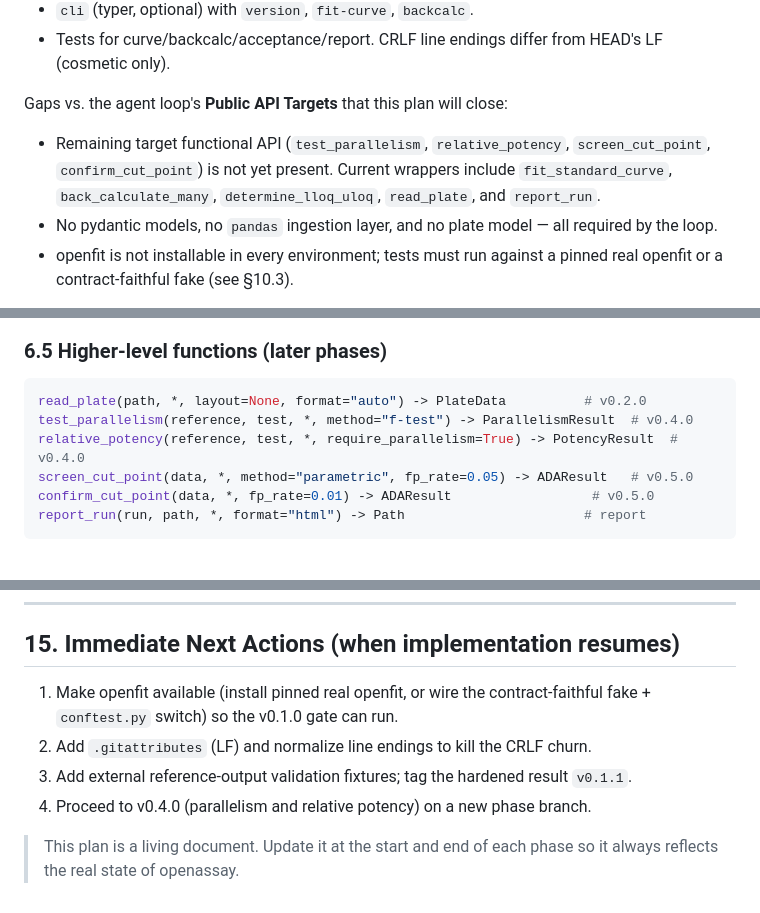
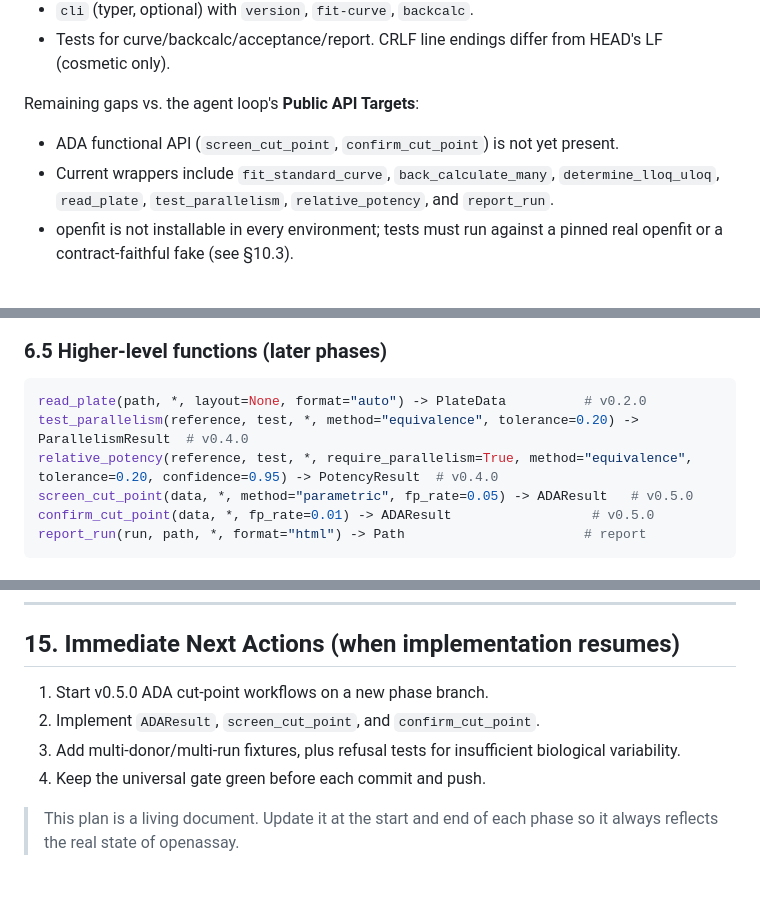
Before and after one commit to priyamthakar/openassay, a Markdown page: docs/PROJECT_PLAN.md, 3 parts joined by grey strips. GitHub-like rendering.

Commit message:
docs: mark parallelism phase complete

````diff
--- a/docs/PROJECT_PLAN.md
+++ b/docs/PROJECT_PLAN.md
@@ -118,14 +118,13 @@ What exists on `master` today:
 - Tests for curve/backcalc/acceptance/report. CRLF line endings differ from
   HEAD's LF (cosmetic only).
 
-Gaps vs. the agent loop's **Public API Targets** that this plan will close:
+Remaining gaps vs. the agent loop's **Public API Targets**:
 
-- Remaining target functional API (`test_parallelism`, `relative_potency`,
-  `screen_cut_point`, `confirm_cut_point`) is not yet present. Current wrappers
-  include `fit_standard_curve`, `back_calculate_many`, `determine_lloq_uloq`,
-  `read_plate`, and `report_run`.
-- No pydantic models, no `pandas` ingestion layer, and no plate model — all
-  required by the loop.
+- ADA functional API (`screen_cut_point`, `confirm_cut_point`) is not yet
+  present.
+- Current wrappers include `fit_standard_curve`, `back_calculate_many`,
+  `determine_lloq_uloq`, `read_plate`, `test_parallelism`,
+  `relative_potency`, and `report_run`.
 - openfit is not installable in every environment; tests must run against a
   pinned real openfit or a contract-faithful fake (see §10.3).
 
@@ -363,8 +362,8 @@ prediction. The maintenance plan:
 
 ```python
 read_plate(path, *, layout=None, format="auto") -> PlateData          # v0.2.0
-test_parallelism(reference, test, *, method="f-test") -> ParallelismResult  # v0.4.0
-relative_potency(reference, test, *, require_parallelism=True) -> PotencyResult  # v0.4.0
+test_parallelism(reference, test, *, method="equivalence", tolerance=0.20) -> ParallelismResult  # v0.4.0
+relative_potency(reference, test, *, require_parallelism=True, method="equivalence", tolerance=0.20, confidence=0.95) -> PotencyResult  # v0.4.0
 screen_cut_point(data, *, method="parametric", fp_rate=0.05) -> ADAResult   # v0.5.0
 confirm_cut_point(data, *, fp_rate=0.01) -> ADAResult                  # v0.5.0
 report_run(run, path, *, format="html") -> Path                       # report
@@ -720,12 +719,11 @@ disclaimer; validation suite documents agreement with references.
 
 ## 15. Immediate Next Actions (when implementation resumes)
 
-1. Make openfit available (install pinned real openfit, or wire the
-   contract-faithful fake + `conftest.py` switch) so the v0.1.0 gate can run.
-2. Add `.gitattributes` (LF) and normalize line endings to kill the CRLF churn.
-3. Add external reference-output validation fixtures; tag the hardened result
-   `v0.1.1`.
-4. Proceed to v0.4.0 (parallelism and relative potency) on a new phase branch.
+1. Start v0.5.0 ADA cut-point workflows on a new phase branch.
+2. Implement `ADAResult`, `screen_cut_point`, and `confirm_cut_point`.
+3. Add multi-donor/multi-run fixtures, plus refusal tests for insufficient
+   biological variability.
+4. Keep the universal gate green before each commit and push.
 
 > This plan is a living document. Update it at the start and end of each phase so
 > it always reflects the real state of openassay.
````
Also changed, not shown: other parts of docs/PROJECT_PLAN.md (+1 -1 lines), CHANGELOG.md (+2 -0 lines), docs/validation.md (+3 -2 lines).
